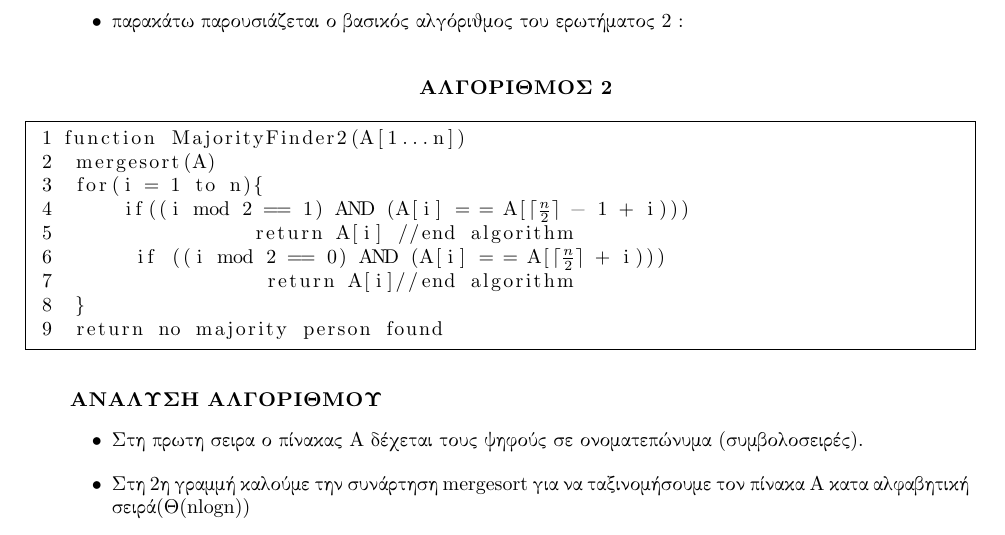
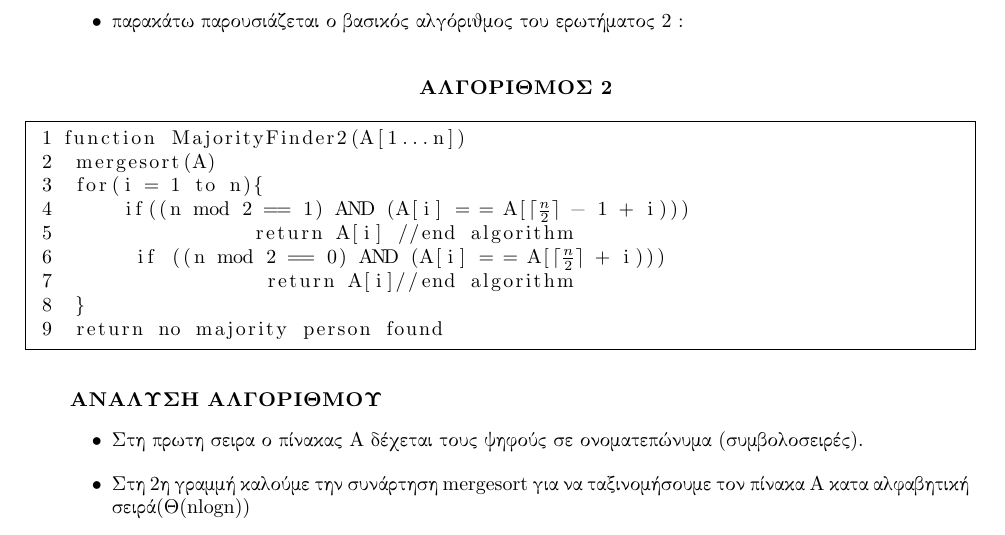
Before and after one commit to ThanosTheTT/Algorithms, a LaTeX problem sheet (Assignment 1/assignment 1.tex): part of page 5 of 8, cut so that both start at the same text. Compiled offline with pdfLaTeX.

Commit message:
Update assignment 1.tex

```diff
--- a/Assignment 1/assignment 1.tex
+++ b/Assignment 1/assignment 1.tex
@@ -148,9 +148,9 @@ function merge(x[1...k], y[1...l])
 function MajorityFinder2(A[1...n])
  mergesort(A)
  for(i = 1 to n){
-     if((i mod 2 == 1) AND (A[i] = = A[$\lceil\frac{n}{2}\rceil$ - 1 + i)))
+     if((n mod 2 == 1) AND (A[i] = = A[$\lceil\frac{n}{2}\rceil$ - 1 + i)))
                 return A[i] //end algorithm
-      if ((i mod 2 == 0) AND (A[i] = = A[$\lceil\frac{n}{2}\rceil$  + i)))
+      if ((n mod 2 == 0) AND (A[i] = = A[$\lceil\frac{n}{2}\rceil$  + i)))
                  return A[i]//end algorithm
  }
  return no majority person found
```
